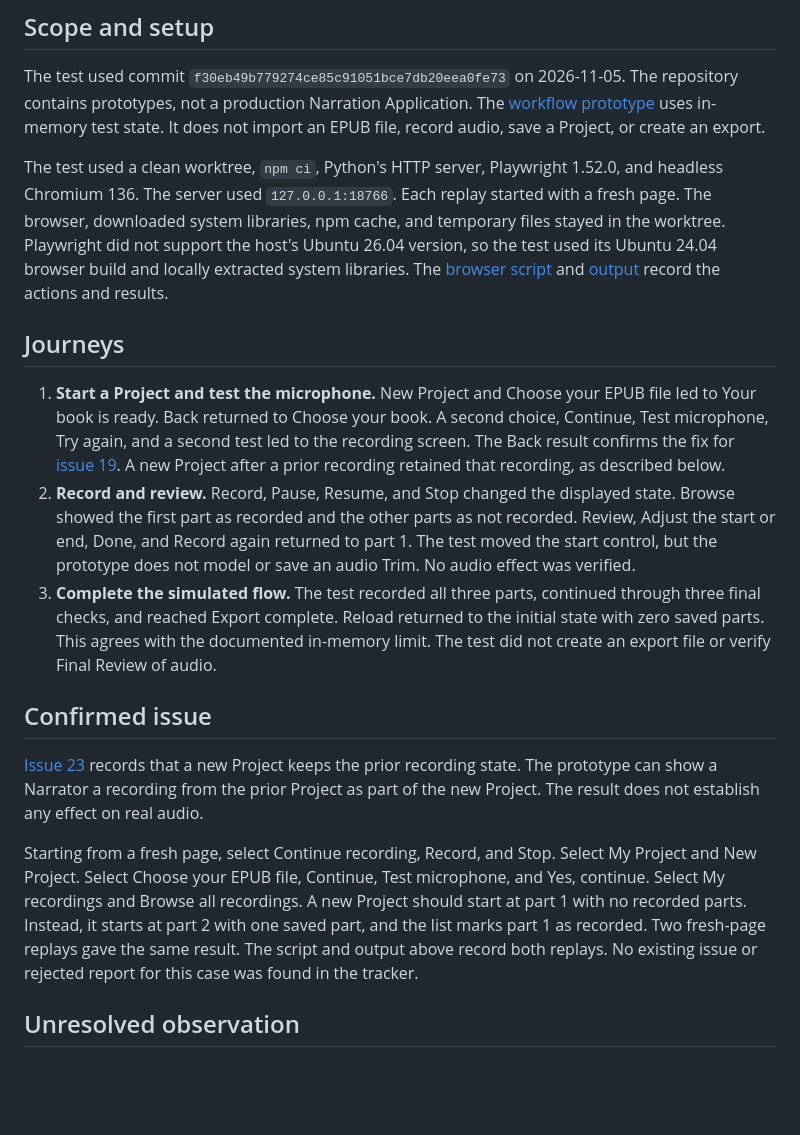
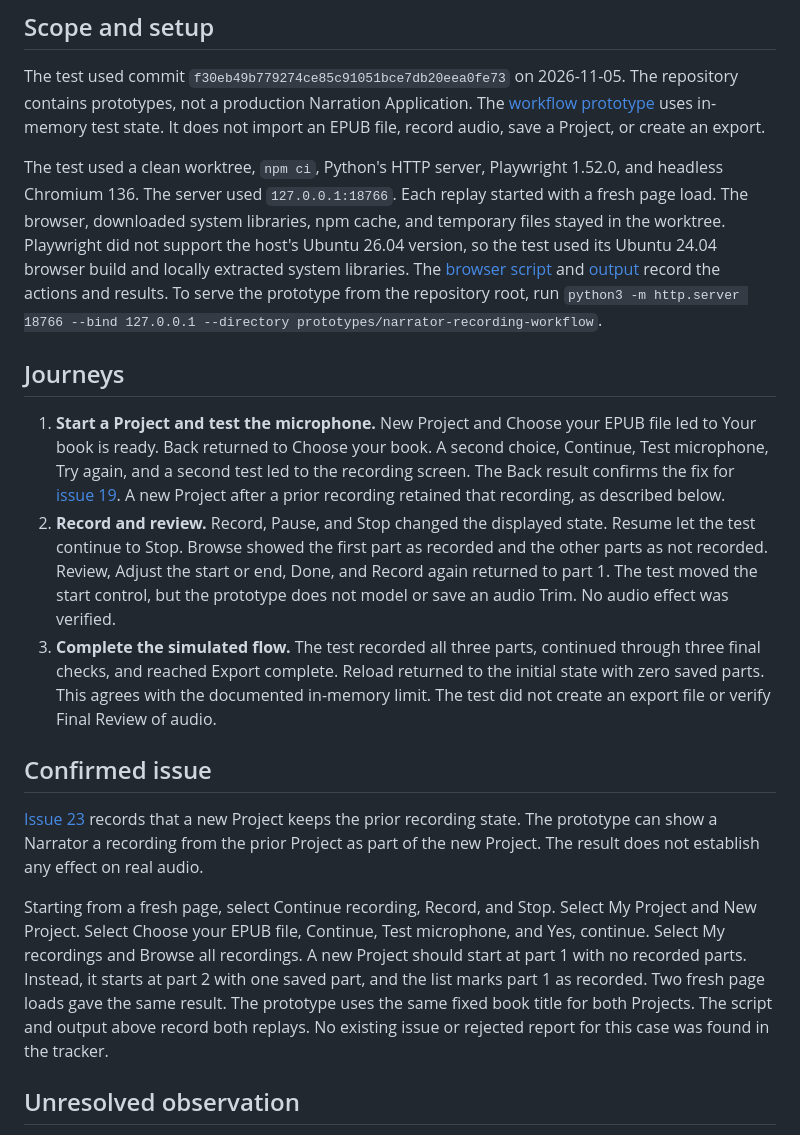
Before and after one commit to jonbaldie/ebook-narrator, a Markdown page: docs/exploratory-testing/2026-11-05-workflow.md, the part around the change. Rendered like a GitHub page; blank space fills up the shorter version.

Commit message:
docs(test): clarify browser replay setup

```diff
--- a/docs/exploratory-testing/2026-11-05-workflow.md
+++ b/docs/exploratory-testing/2026-11-05-workflow.md
@@ -4,19 +4,19 @@
 
 The test used commit `f30eb49b779274ce85c91051bce7db20eea0fe73` on 2026-11-05. The repository contains prototypes, not a production Narration Application. The [workflow prototype](../../prototypes/narrator-recording-workflow/README.md) uses in-memory test state. It does not import an EPUB file, record audio, save a Project, or create an export.
 
-The test used a clean worktree, `npm ci`, Python's HTTP server, Playwright 1.52.0, and headless Chromium 136. The server used `127.0.0.1:18766`. Each replay started with a fresh page. The browser, downloaded system libraries, npm cache, and temporary files stayed in the worktree. Playwright did not support the host's Ubuntu 26.04 version, so the test used its Ubuntu 24.04 browser build and locally extracted system libraries. The [browser script](evidence/2026-11-05/journeys.js) and [output](evidence/2026-11-05/journeys.txt) record the actions and results.
+The test used a clean worktree, `npm ci`, Python's HTTP server, Playwright 1.52.0, and headless Chromium 136. The server used `127.0.0.1:18766`. Each replay started with a fresh page load. The browser, downloaded system libraries, npm cache, and temporary files stayed in the worktree. Playwright did not support the host's Ubuntu 26.04 version, so the test used its Ubuntu 24.04 browser build and locally extracted system libraries. The [browser script](evidence/2026-11-05/journeys.js) and [output](evidence/2026-11-05/journeys.txt) record the actions and results. To serve the prototype from the repository root, run `python3 -m http.server 18766 --bind 127.0.0.1 --directory prototypes/narrator-recording-workflow`.
 
 ## Journeys
 
 1. **Start a Project and test the microphone.** New Project and Choose your EPUB file led to Your book is ready. Back returned to Choose your book. A second choice, Continue, Test microphone, Try again, and a second test led to the recording screen. The Back result confirms the fix for [issue 19](https://github.com/jonbaldie/ebook-narrator/issues/19). A new Project after a prior recording retained that recording, as described below.
-2. **Record and review.** Record, Pause, Resume, and Stop changed the displayed state. Browse showed the first part as recorded and the other parts as not recorded. Review, Adjust the start or end, Done, and Record again returned to part 1. The test moved the start control, but the prototype does not model or save an audio Trim. No audio effect was verified.
+2. **Record and review.** Record, Pause, and Stop changed the displayed state. Resume let the test continue to Stop. Browse showed the first part as recorded and the other parts as not recorded. Review, Adjust the start or end, Done, and Record again returned to part 1. The test moved the start control, but the prototype does not model or save an audio Trim. No audio effect was verified.
 3. **Complete the simulated flow.** The test recorded all three parts, continued through three final checks, and reached Export complete. Reload returned to the initial state with zero saved parts. This agrees with the documented in-memory limit. The test did not create an export file or verify Final Review of audio.
 
 ## Confirmed issue
 
 [Issue 23](https://github.com/jonbaldie/ebook-narrator/issues/23) records that a new Project keeps the prior recording state. The prototype can show a Narrator a recording from the prior Project as part of the new Project. The result does not establish any effect on real audio.
 
-Starting from a fresh page, select Continue recording, Record, and Stop. Select My Project and New Project. Select Choose your EPUB file, Continue, Test microphone, and Yes, continue. Select My recordings and Browse all recordings. A new Project should start at part 1 with no recorded parts. Instead, it starts at part 2 with one saved part, and the list marks part 1 as recorded. Two fresh-page replays gave the same result. The script and output above record both replays. No existing issue or rejected report for this case was found in the tracker.
+Starting from a fresh page, select Continue recording, Record, and Stop. Select My Project and New Project. Select Choose your EPUB file, Continue, Test microphone, and Yes, continue. Select My recordings and Browse all recordings. A new Project should start at part 1 with no recorded parts. Instead, it starts at part 2 with one saved part, and the list marks part 1 as recorded. Two fresh page loads gave the same result. The prototype uses the same fixed book title for both Projects. The script and output above record both replays. No existing issue or rejected report for this case was found in the tracker.
 
 ## Unresolved observation
 
```
